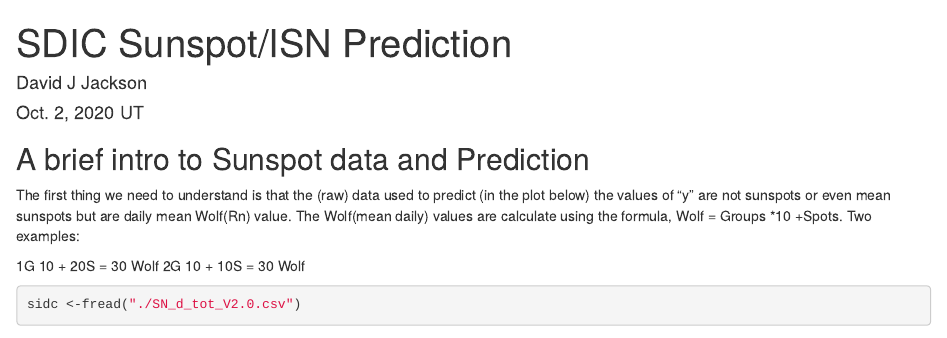
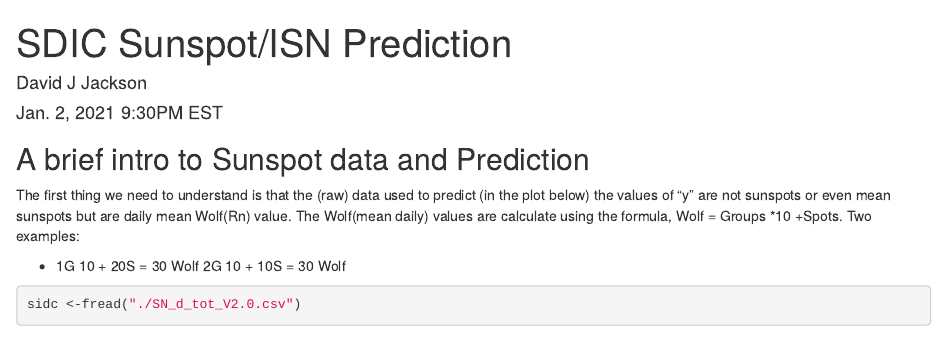
Before and after one commit to davidjayjackson/AAVSO-PROPHET-Sidc, an R Markdown document (Prophet_ISN.Rmd): the page in a window 1100 px wide, from its top. Rendered offline with R 4.5, knitr and Pandoc, with nearby package versions; some code elsewhere in the file could not run offline.

Commit message:
Updated 2021-01-02

````diff
--- a/Prophet_ISN.Rmd
+++ b/Prophet_ISN.Rmd
@@ -1,7 +1,7 @@
 ---
 title: "SDIC Sunspot/ISN Prediction"
 author: "David J Jackson"
-date: "Oct. 2, 2020 UT"
+date: "Jan. 2, 2021 9:30PM EST"
 output: html_document
 ---
 
@@ -20,7 +20,7 @@ library(ggeasy)
 
 The first thing we need to understand is that the (raw) data used to predict (in the plot below) the values of "y" are not sunspots or even mean sunspots but are daily mean Wolf(Rn) value. The Wolf(mean daily) values are calculate using the formula, Wolf = Groups *10 +Spots. Two examples:
 
-1G 10 + 20S = 30 Wolf 2G 10 + 10S = 30 Wolf
+* 1G 10 + 20S = 30 Wolf 2G 10 + 10S = 30 Wolf
 
 ```{r}
 sidc <-fread("./SN_d_tot_V2.0.csv")
````
Also changed, not shown: Prophet_ISN.html.
